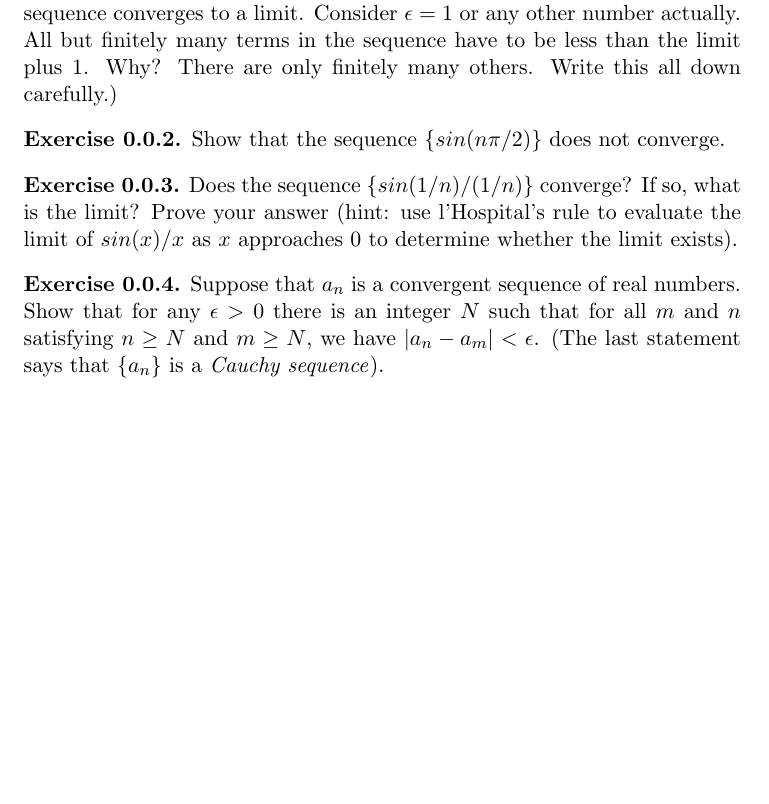
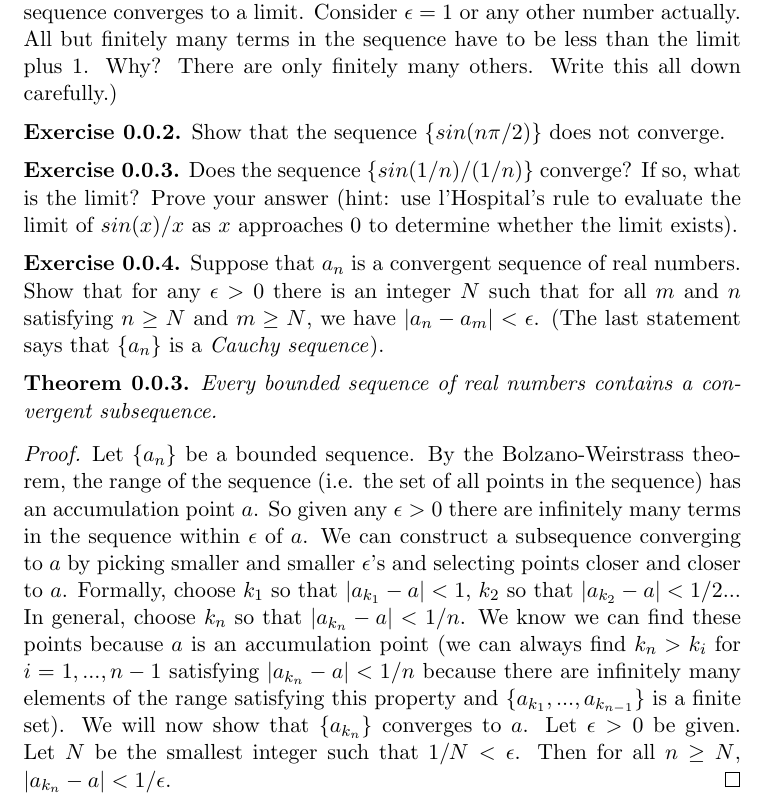
Before and after one commit to psteitz/real-analysis-notes, a LaTeX document (continuity.tex): part of page 3 of 3, cut so that both start at the same text, the shorter picture padded with empty space. Compiled offline with pdfLaTeX.

Commit message:
Add bounded subsequence thm

```diff
--- a/continuity.tex
+++ b/continuity.tex
@@ -84,4 +84,10 @@ Does the sequence $\{sin(1/n) / (1/n)\}$ converge?  If so, what is the limit? Pr
 \begin{exercise}
 Suppose that ${a_n}$ is a convergent sequence of real numbers.  Show that for any $\epsilon > 0$ there is an integer $N$ such that for all $m$ and $n$ satisfying $n \geq N$ and $m \geq N$, we have $|a_n - a_m|< \epsilon$. (The last statement says that $\{a_n\}$ is a \textit{Cauchy sequence}).
 \end{exercise}
+\begin{thm}
+Every bounded sequence of real numbers contains a convergent subsequence.
+\begin{proof}
+Let $\{a_n\}$ be a bounded sequence.  By the Bolzano-Weirstrass theorem, the range of the sequence (i.e. the set of all points in the sequence) has an accumulation point $a$. So given any $\epsilon>0$ there are infinitely many terms in the sequence within $\epsilon$ of $a$.  We can construct a subsequence converging to $a$ by picking smaller and smaller $\epsilon$'s and selecting points closer and closer to $a$.  Formally, choose $k_1$ so that $|a_{k_1} - a| < 1$, $k_2$ so that $|a_{k_2} - a| < 1/2$...  In general, choose $k_n$ so that $|a_{k_n} - a| < 1/n$.  We know we can find these points because $a$ is an accumulation point (we can always find $k_n > k_i$ for $i = 1,..., n - 1$ satisfying $|a_{k_n} - a| < 1/n$ because there are infinitely many elements of the range satisfying this property and $\{a_{k_1}, ..., a_{k_{n-1}}\}$ is a finite set).  We will now show that $\{a_{k_n}\}$ converges to $a$.  Let $\epsilon>0$ be given. Let $N$ be the smallest integer such that $1/N < \epsilon$.  Then for all $n \geq N$, $|a_{k_n} - a| < 1/\epsilon$.
+\end{proof}
+\end{thm}
 \end{document}
```
